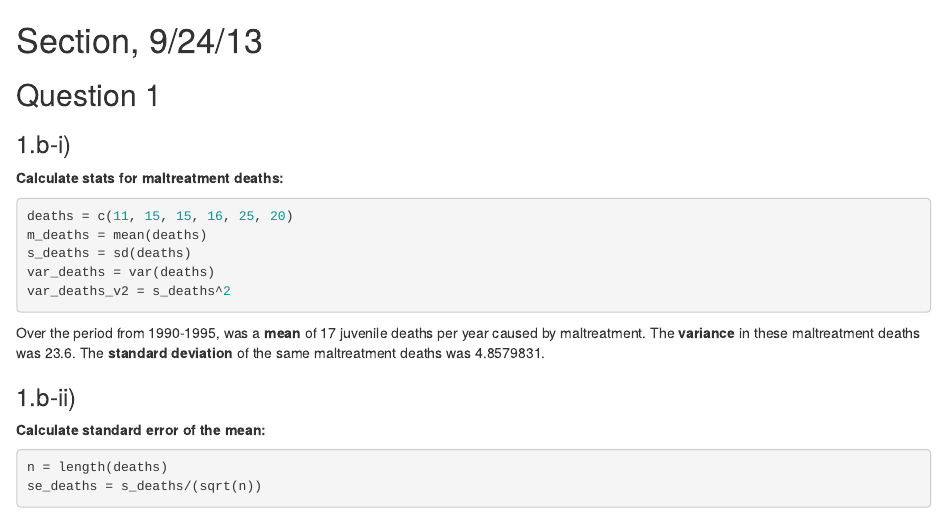
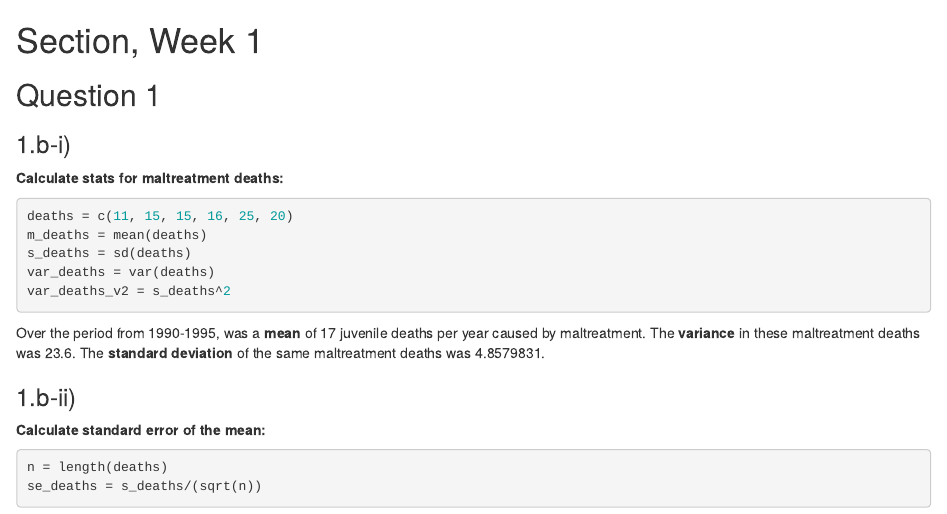
Before and after one commit to mwaskom/Psych252, an R Markdown document (Week1/Section/Week1_Section.Rmd): the page in a window 1100 px wide, from its top. Rendered offline with R 4.5, knitr and Pandoc, with nearby package versions; code that draws random numbers runs with fixed seeds of ours.

Commit message:
small header edit

```diff
--- a/Week1/Section/Week1_Section.Rmd
+++ b/Week1/Section/Week1_Section.Rmd
@@ -1,4 +1,4 @@
-Section, 9/24/13
+Section, Week 1
 =======================================
 
 Question 1
```
